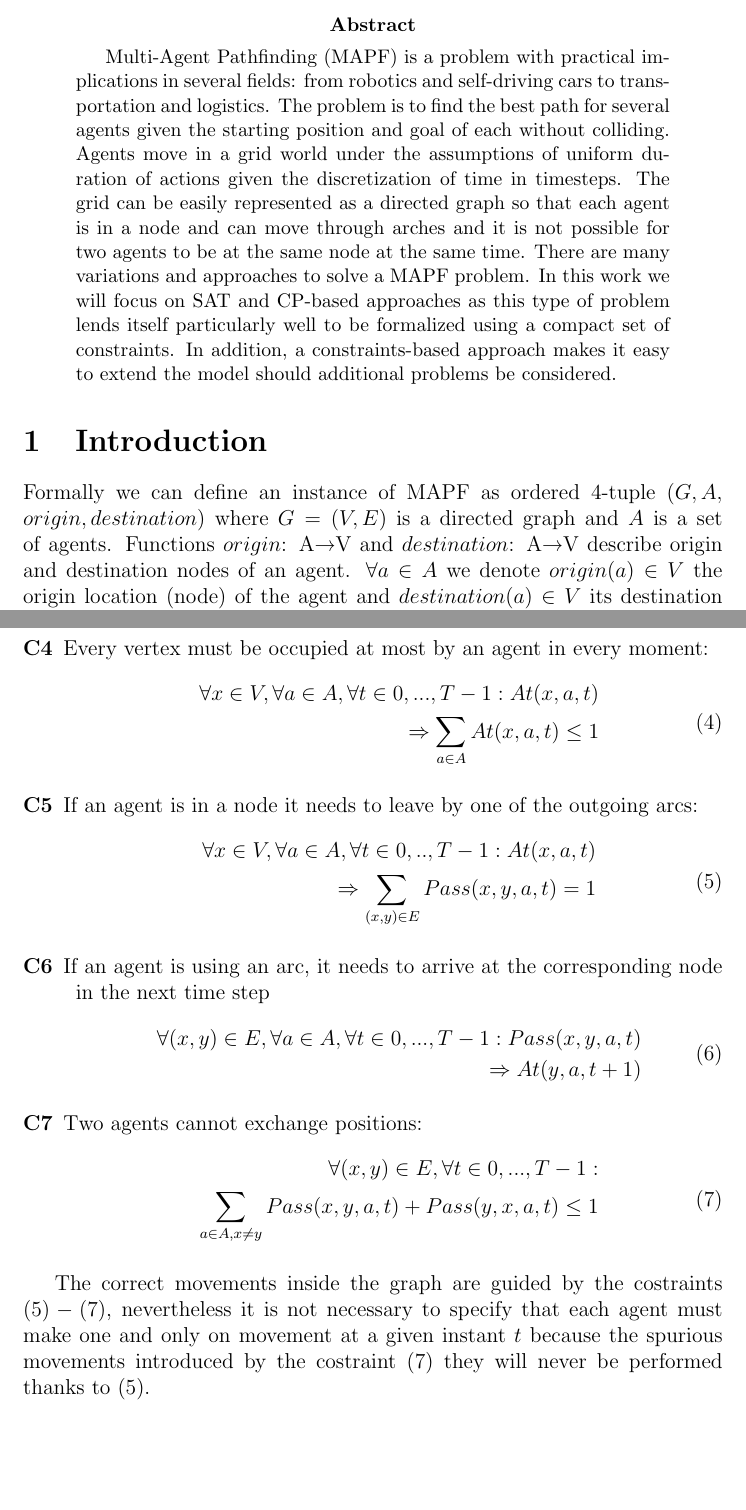
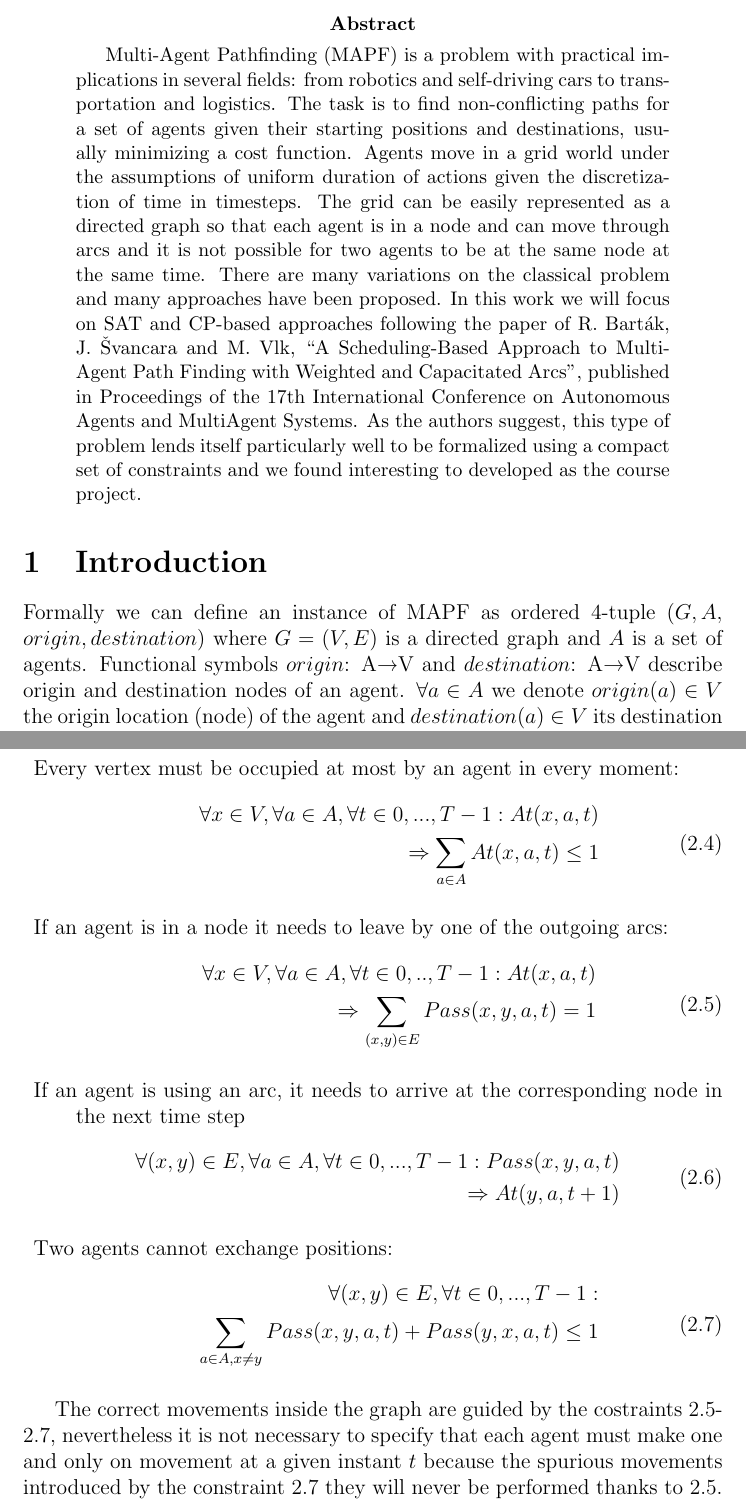
Before and after one commit to alomb/CombinatorialOptimizationProject, a LaTeX paper (report/report.tex): two parts of pages 1 and 3 of 4, joined at a grey line, cut so that both start at the same text, the shorter picture padded with empty space. Compiled offline with pdfLaTeX.

Commit message:
Little fix in Z3 loop. Add labels and correct carriage returns in report.

```diff
--- a/report/report.tex
+++ b/report/report.tex
@@ -4,9 +7,17 @@
 \begin{document}
 \title{SAT and CP-based approaches for Multi-Agent Pathfinding}
 \maketitle
+
 \begin{abstract}
-Multi-Agent Pathfinding (MAPF) is a problem with practical implications in several fields: from robotics and self-driving cars to transportation and logistics. The problem is to find the best path for several agents given the starting position and goal of each without colliding. Agents move in a grid world under the assumptions of uniform duration of actions given the discretization of time in timesteps. The grid can be easily represented as a directed graph so that each agent is in a node and can move through arches and it is not possible for two agents to be at the same node at the same time. There are many variations and approaches to solve a MAPF problem. In this work we will focus on SAT and CP-based approaches as this type of problem lends itself particularly well to be formalized using a compact set of constraints. In addition, a constraints-based approach makes it easy to extend the model should additional problems be considered.
+Multi-Agent Pathfinding (MAPF) is a problem with practical implications in several fields: from robotics and self-driving cars to transportation and logistics.
+The task is to find non-conflicting paths for a set of agents given their starting positions and destinations, usually minimizing a cost function.
+Agents move in a grid world under the assumptions of uniform duration of actions given the discretization of time in timesteps.
+The grid can be easily represented as a directed graph so that each agent is in a node and can move through arcs and it is not possible for two agents to be at the same node at the same time.
+There are many variations on the classical problem and many approaches have been proposed.
+In this work we will focus on SAT and CP-based approaches following the paper of R. Barták, J. Švancara and M. Vlk, ``A Scheduling-Based Approach to Multi-Agent Path Finding with Weighted and Capacitated Arcs'', published in Proceedings of the 17th International Conference on Autonomous Agents and MultiAgent Systems.
+As the authors suggest, this type of problem lends itself particularly well to be formalized using a compact set of constraints and we found interesting to developed as the course project.
 \end{abstract}
 
-\section{Introduction}
-Formally we can define an instance of MAPF as ordered 4-tuple ($G, A,$ $origin, destination$) where $G = (V, E)$ is a directed graph and $A$ is a set of agents. Functions $origin$: A\textrightarrow V and $destination$: A\textrightarrow V describe origin and destination nodes of an agent. $\forall a\in A$ we denote $origin(a)\in V$ the origin location (node) of the agent and $destination(a)\in V$ its destination node  [1] . Each agent has a start position and a goal position. MAPF solvers use the notion of conflicts to find a solution during planning, where a MAPF solution is called valid iff there is no conflict between any two single-agent plans. The main assumptions are:
+\section{Introduction}\label{sec:introduction}
+Formally we can define an instance of MAPF as ordered 4-tuple ($G, A,$ $origin, destination$) where $G = (V, E)$ is a directed graph and $A$ is a set of agents.
+Functional symbols $origin$: A\textrightarrow V and $destination$: A\textrightarrow V describe origin and destination nodes of an agent. $\forall a\in A$ we denote $origin(a)\in V$ the origin location (node) of the agent and $destination(a)\in V$ its destination node [1].
@@ -50,24 +70,30 @@ We now introduce constraints on these variables:
-\item [C4] Every vertex must be occupied at most by an agent in every moment:
+\label{eq:c3}\end{equation}
+
+\item Every vertex must be occupied at most by an agent in every moment:
 \begin{equation}\begin{split}
 \forall x \in V, \forall a \in A, \forall t \in {0,...,T-1}: At(x, a, t) \\
 \Rightarrow \displaystyle\sum_{a \in A}At(x,a,t)\leq1
-\end{split}\end{equation}
-\item [C5] If an agent is in a node it needs to leave by one of the outgoing arcs:
+\end{split}\label{eq:c4}\end{equation}
+
+\item If an agent is in a node it needs to leave by one of the outgoing arcs:
 \begin{equation}\begin{split}
 \forall x \in V, \forall a \in A, \forall t \in {0,..,T-1}: At(x,a,t) \\
 \Rightarrow  \displaystyle\sum_{(x,y) \in E}Pass(x,y,a,t)=1
-\end{split}\end{equation}
-\item [C6] If an agent is using an arc, it needs to arrive at the corresponding node in the next time step
+\end{split}\label{eq:c5}\end{equation}
+
+\item If an agent is using an arc, it needs to arrive at the corresponding node in the next time step
 \begin{equation}\begin{split}
 \forall (x,y) \in E, \forall a \in A, \forall t \in {0,...,T-1}: Pass(x,y,a,t) \\
 \Rightarrow At(y,a,t+1)
-\end{split}\end{equation}
-\item [C7] Two agents cannot exchange positions:
+\end{split}\label{eq:c6}
+\end{equation}
+
+\item Two agents cannot exchange positions:
 \begin{equation}\begin{split}
 \forall (x,y) \in E, \forall t \in {0,...,T-1}: \\
 \displaystyle\sum_{a \in A, x \neq y}Pass(x,y,a,t) + Pass(y,x,a,t) \leq 1
-\end{split}\end{equation}
+\end{split}\label{eq:c7}\end{equation}
 \end{description}
 
-The correct movements inside the graph are guided by the costraints $(5)-(7)$, nevertheless it is not necessary to specify that each agent must make one and only on movement at a given instant $t$ because the spurious movements introduced by the costraint $(7)$ they will never be performed thanks to $(5)$.
+The correct movements inside the graph are guided by the costraints~\ref{eq:c5}-\ref{eq:c7}, nevertheless it is not necessary to specify that each agent must make one and only on movement at a given instant $t$ because the spurious movements introduced by the constraint~\ref{eq:c7} they will never be performed thanks to~\ref{eq:c5}.
 
@@ -75,6 +101,11 @@ The correct movements inside the graph are guided by the costraints $(5)-(7)$, n
 
-A MAPF problem can also be formalized as a scheduling problem. The presence of an agent in a node can be seen as the activity and these can be represented as interval variables that begin and finish in a certain moment represented by the predicates $StartOf$ and $EndOf$ while the difference between the end time and the start time of the activity can be set using a predicate $LengthOf$. We also used the $PresenceOf$ predicate to determine if a certain activity is present in the resulting schedule which can be seen as a sequence of activities. In order to allow each agent to be able to visit the same node several times we developed a multi-layer model  base on the copy of the original graph with some additional arcs that allow the transition between the two graphs. Let $l$ the number of layers this means that each agent can visit the same node at most $l$ times.
+A MAPF problem can also be formalized as a scheduling problem.
+The presence of an agent in a node can be seen as the activity and these can be represented as interval variables that begin and finish in a certain moment represented by the predicates $StartOf$ and $EndOf$ while the difference between the end time and the start time of the activity can be set using a predicate $LengthOf$.
+We also used the $PresenceOf$ predicate to determine if a certain activity is present in the resulting schedule which can be seen as a sequence of activities.
+In order to allow each agent to be able to visit the same node several times we developed a multi-layer model  base on the copy of the original graph with some additional arcs that allow the transition between the two graphs.
+Let $l$ the number of layers this means that each agent can visit the same node at most $l$ times.
 $\forall a \in A, \forall x \in V, \forall k \in {0,...,l-1}$ we considered the following optional activities:
+
 \begin{itemize}
 \item $N[x,a,k]$ corresponds to the time of an agent $a$ spent at node $x$ when the activity starts at layer $k$.
 \item $N^{in}[x,a,k]$ describes the time spent in the incoming arc at layer $k$.
```
Also changed, not shown: report/report.tex (36 more changed lines), 2 other files.
